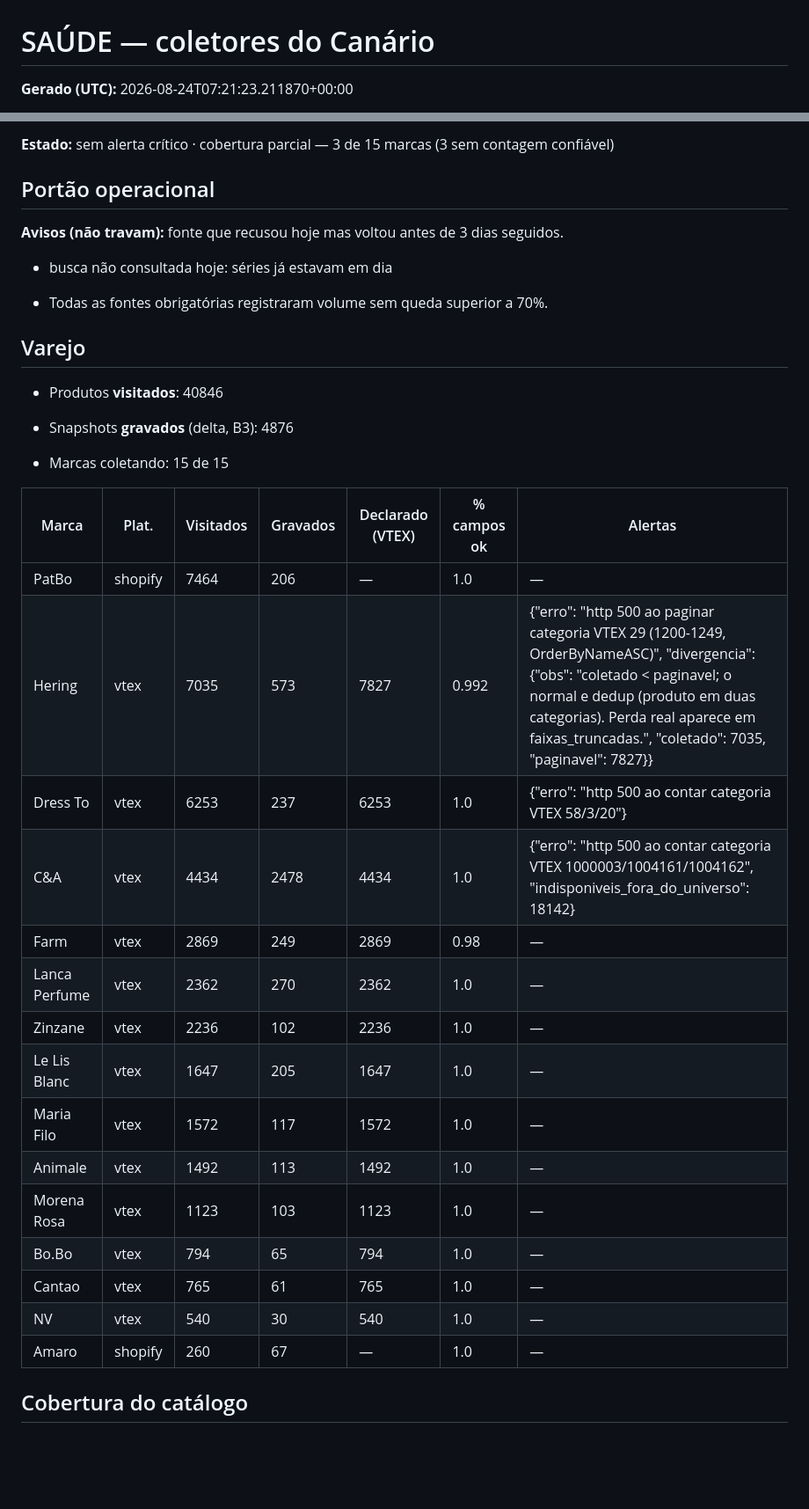
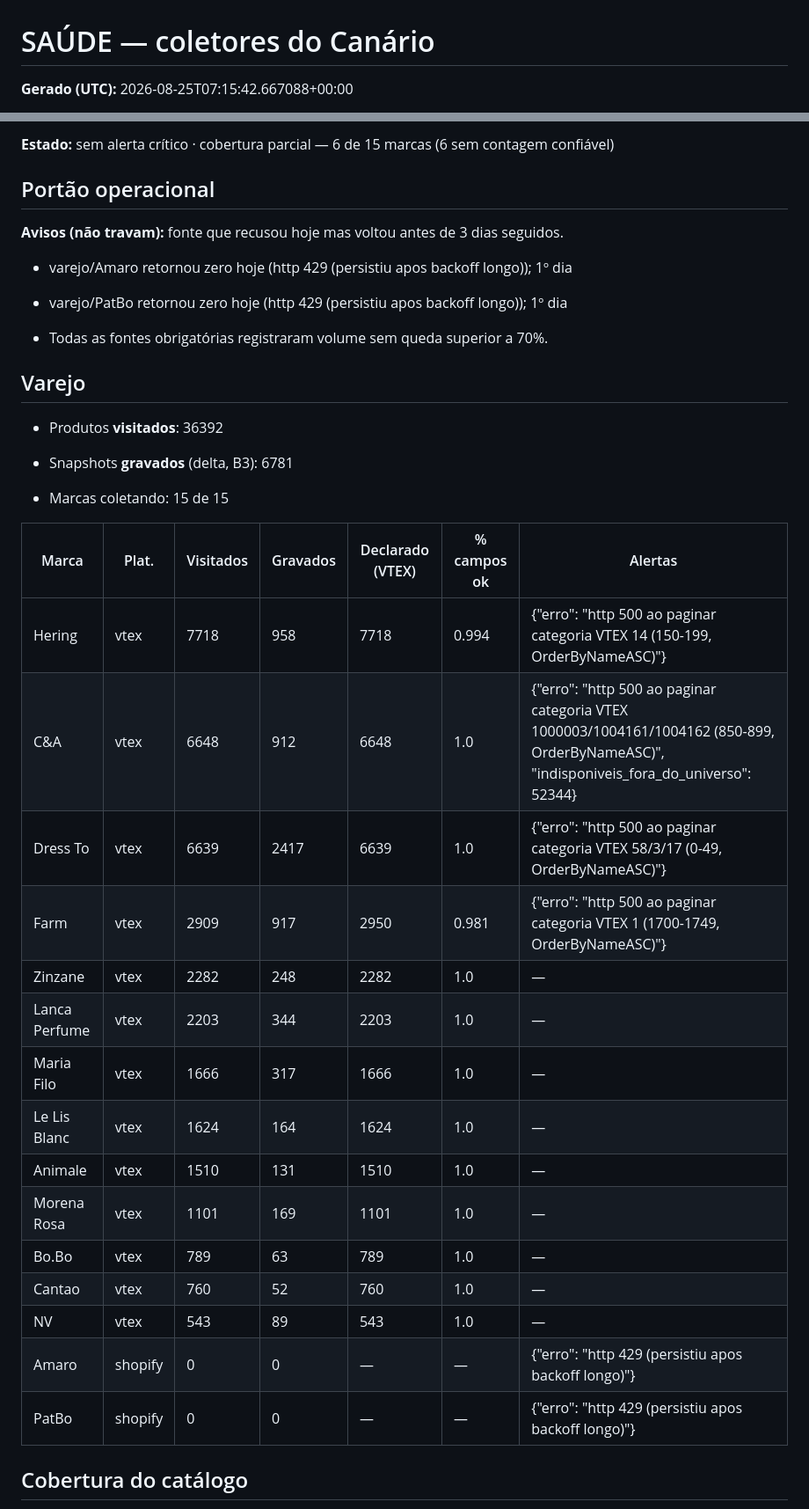
Before and after one commit to JogzDev/canario, a Markdown page: SAUDE.md, 2 parts joined by grey strips. Shown at 88% size. GitHub-like rendering; blank space fills up the shorter version.

Commit message:
Saude consolidada do pipeline [skip ci]

```diff
--- a/SAUDE.md
+++ b/SAUDE.md
@@ -1,4 +1,4 @@
 # SAÚDE — coletores do Canário
 
-**Gerado (UTC):** 2026-08-24T07:21:23.211870+00:00
+**Gerado (UTC):** 2026-08-25T07:15:42.667088+00:00
 
@@ -6,5 +6,5 @@
 
-**Estado:** sem alerta crítico · cobertura parcial — 3 de 15 marcas (3 sem contagem confiável)
+**Estado:** sem alerta crítico · cobertura parcial — 6 de 15 marcas (6 sem contagem confiável)
 
 
 ## Portão operacional
@@ -13,7 +13,9 @@
 **Avisos (não travam):** fonte que recusou hoje mas voltou antes de 3 dias seguidos.
 
 
-- busca não consultada hoje: séries já estavam em dia
+- varejo/Amaro retornou zero hoje (http 429 (persistiu apos backoff longo)); 1º dia
+
+- varejo/PatBo retornou zero hoje (http 429 (persistiu apos backoff longo)); 1º dia
 
 
 
@@ -22,30 +24,30 @@
 
 ## Varejo
 
-- Produtos **visitados**: 40846
+- Produtos **visitados**: 36392
 
-- Snapshots **gravados** (delta, B3): 4876
+- Snapshots **gravados** (delta, B3): 6781
 
 - Marcas coletando: 15 de 15
 
 
 | Marca | Plat. | Visitados | Gravados | Declarado (VTEX) | % campos ok | Alertas |
 |---|---|---|---|---|---|---|
-| PatBo | shopify | 7464 | 206 | — | 1.0 | — |
-| Hering | vtex | 7035 | 573 | 7827 | 0.992 | {"erro": "http 500 ao paginar categoria VTEX 29 (1200-1249, OrderByNameASC)", "divergencia": {"obs": "coletado < paginavel; o normal e dedup (produto em duas categorias). Perda real aparece em faixas_truncadas.", "coletado": 7035, "paginavel": 7827}} |
-| Dress To | vtex | 6253 | 237 | 6253 | 1.0 | {"erro": "http 500 ao contar categoria VTEX 58/3/20"} |
-| C&A | vtex | 4434 | 2478 | 4434 | 1.0 | {"erro": "http 500 ao contar categoria VTEX 1000003/1004161/1004162", "indisponiveis_fora_do_universo": 18142} |
-| Farm | vtex | 2869 | 249 | 2869 | 0.98 | — |
-| Lanca Perfume | vtex | 2362 | 270 | 2362 | 1.0 | — |
-| Zinzane | vtex | 2236 | 102 | 2236 | 1.0 | — |
-| Le Lis Blanc | vtex | 1647 | 205 | 1647 | 1.0 | — |
-| Maria Filo | vtex | 1572 | 117 | 1572 | 1.0 | — |
-| Animale | vtex | 1492 | 113 | 1492 | 1.0 | — |
-| Morena Rosa | vtex | 1123 | 103 | 1123 | 1.0 | — |
-| Bo.Bo | vtex | 794 | 65 | 794 | 1.0 | — |
-| Cantao | vtex | 765 | 61 | 765 | 1.0 | — |
-| NV | vtex | 540 | 30 | 540 | 1.0 | — |
-| Amaro | shopify | 260 | 67 | — | 1.0 | — |
+| Hering | vtex | 7718 | 958 | 7718 | 0.994 | {"erro": "http 500 ao paginar categoria VTEX 14 (150-199, OrderByNameASC)"} |
+| C&A | vtex | 6648 | 912 | 6648 | 1.0 | {"erro": "http 500 ao paginar categoria VTEX 1000003/1004161/1004162 (850-899, OrderByNameASC)", "indisponiveis_fora_do_universo": 52344} |
+| Dress To | vtex | 6639 | 2417 | 6639 | 1.0 | {"erro": "http 500 ao paginar categoria VTEX 58/3/17 (0-49, OrderByNameASC)"} |
+| Farm | vtex | 2909 | 917 | 2950 | 0.981 | {"erro": "http 500 ao paginar categoria VTEX 1 (1700-1749, OrderByNameASC)"} |
+| Zinzane | vtex | 2282 | 248 | 2282 | 1.0 | — |
+| Lanca Perfume | vtex | 2203 | 344 | 2203 | 1.0 | — |
+| Maria Filo | vtex | 1666 | 317 | 1666 | 1.0 | — |
+| Le Lis Blanc | vtex | 1624 | 164 | 1624 | 1.0 | — |
+| Animale | vtex | 1510 | 131 | 1510 | 1.0 | — |
+| Morena Rosa | vtex | 1101 | 169 | 1101 | 1.0 | — |
+| Bo.Bo | vtex | 789 | 63 | 789 | 1.0 | — |
+| Cantao | vtex | 760 | 52 | 760 | 1.0 | — |
+| NV | vtex | 543 | 89 | 543 | 1.0 | — |
+| Amaro | shopify | 0 | 0 | — | — | {"erro": "http 429 (persistiu apos backoff longo)"} |
+| PatBo | shopify | 0 | 0 | — | — | {"erro": "http 429 (persistiu apos backoff longo)"} |
 
 ## Cobertura do catálogo
 
```
Also changed, not shown: other parts of SAUDE.md (+9 -6 lines).
